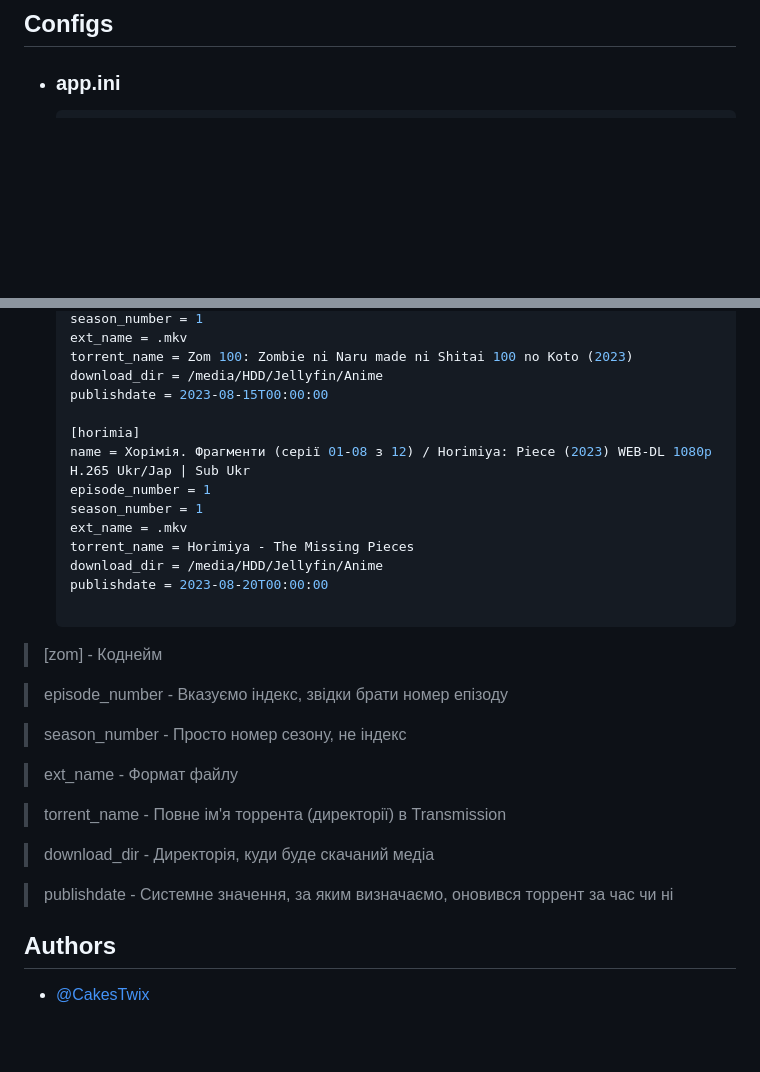
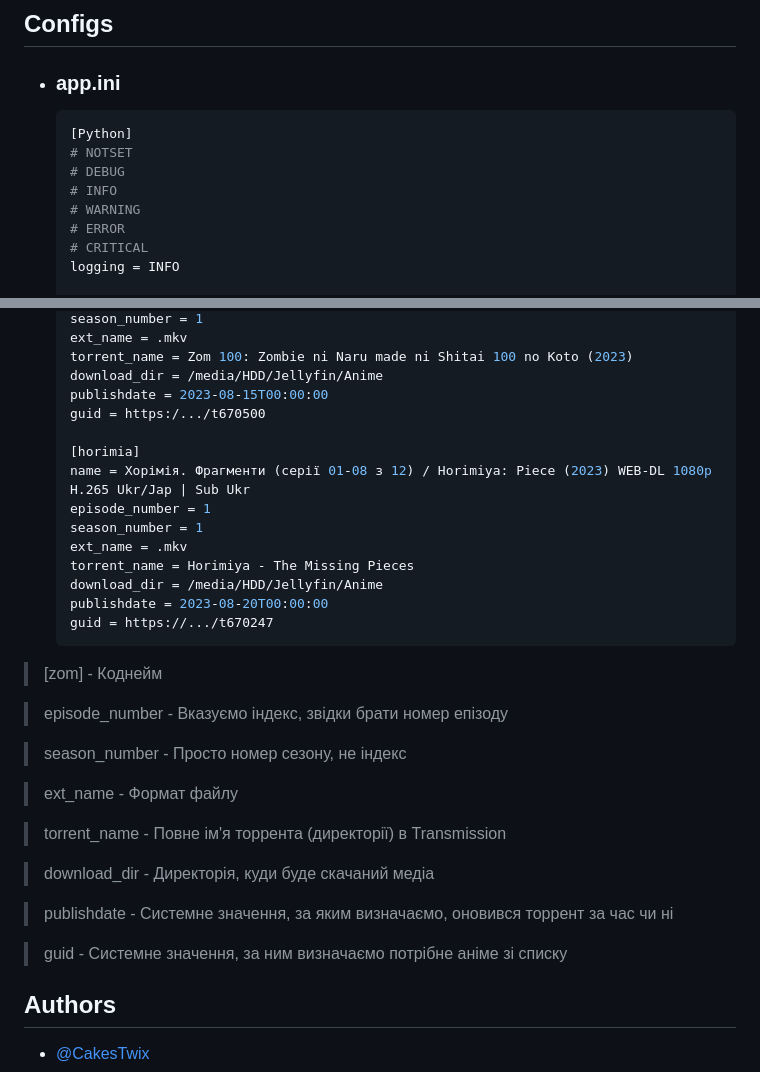
Before and after one commit to CakesTwix/Toloka2MediaServer, a Markdown page: README.md, 2 parts joined by grey strips. GitHub-like rendering; blank space fills up the shorter version.

Commit message:
readme: Add info about guid

````diff
--- a/README.md
+++ b/README.md
@@ -60,6 +60,15 @@ Horimiya - Piece [WEBDL 1080p HEVC]/Horimiya - Piece - 01 (WEBDL 1080p HEVC AAC)
 
 * ### app.ini
 	```ini
+	[Python]
+	# NOTSET
+	# DEBUG
+	# INFO
+	# WARNING
+	# ERROR
+	# CRITICAL
+	logging = INFO
+
 	[Transmission]
 	username = Імя користувача
 	password = Пароль
@@ -82,6 +91,7 @@ Horimiya - Piece [WEBDL 1080p HEVC]/Horimiya - Piece - 01 (WEBDL 1080p HEVC AAC)
 	torrent_name = Zom 100: Zombie ni Naru made ni Shitai 100 no Koto (2023)
 	download_dir = /media/HDD/Jellyfin/Anime
 	publishdate = 2023-08-15T00:00:00
+	guid = https:/.../t670500
 
 	[horimia]
 	name = Хорімія. Фрагменти (серії 01-08 з 12) / Horimiya: Piece (2023) WEB-DL 1080p H.265 Ukr/Jap | Sub Ukr
@@ -91,7 +101,7 @@ Horimiya - Piece [WEBDL 1080p HEVC]/Horimiya - Piece - 01 (WEBDL 1080p HEVC AAC)
 	torrent_name = Horimiya - The Missing Pieces
 	download_dir = /media/HDD/Jellyfin/Anime
 	publishdate = 2023-08-20T00:00:00
-
+	guid = https://.../t670247
 	```
 
 > [zom] - Коднейм
@@ -108,6 +118,8 @@ Horimiya - Piece [WEBDL 1080p HEVC]/Horimiya - Piece - 01 (WEBDL 1080p HEVC AAC)
 
 > publishdate - Системне значення, за яким визначаємо, оновився торрент за час чи ні
 
+> guid - Системне значення, за ним визначаємо потрібне аніме зі списку
+
 ## Authors
 
 - [@CakesTwix](https://www.github.com/CakesTwix)
````
